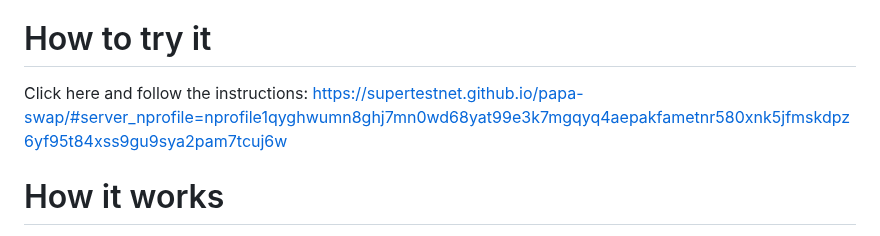
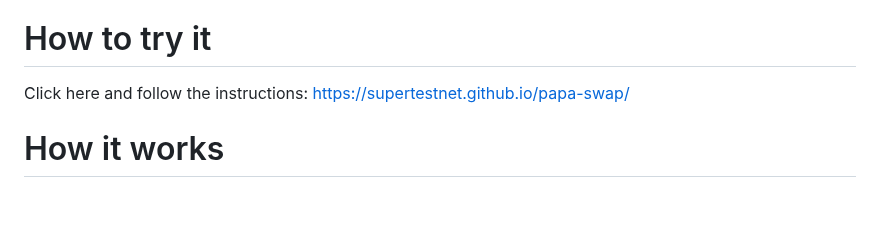
Before and after one commit to supertestnet/papa-swap, a Markdown page: README.md, the part around the change. Drawn GitHub-style; blank space fills up the shorter version.

```diff
--- a/README.md
+++ b/README.md
@@ -12,7 +12,7 @@ Papa Swaps are an "upgrade" over regular submarine swaps with the following bene
 
 # How to try it
 
-Click here and follow the instructions: https://supertestnet.github.io/papa-swap/#server_nprofile=nprofile1qyghwumn8ghj7mn0wd68yat99e3k7mgqyq4aepakfametnr580xnk5jfmskdpz6yf95t84xss9gu9sya2pam7tcuj6w
+Click here and follow the instructions: https://supertestnet.github.io/papa-swap/
 
 # How it works
 
```
